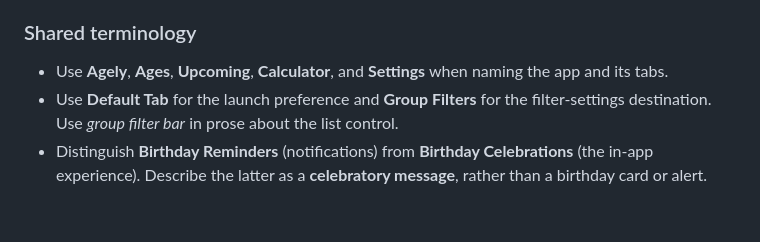
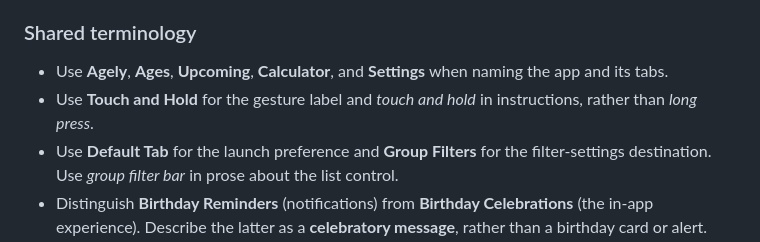
Before and after one commit to DavidWrightOS/agely.app, a Markdown page: AGENTS.md, the part around the change. Rendered like a GitHub page; blank space fills up the shorter version.

Commit message:
Document Touch and Hold gesture terminology

```diff
--- a/AGENTS.md
+++ b/AGENTS.md
@@ -60,6 +60,7 @@ Consult this section whenever adding, changing, or reviewing user-facing wording
 ### Shared terminology
 
 - Use **Agely**, **Ages**, **Upcoming**, **Calculator**, and **Settings** when naming the app and its tabs.
+- Use **Touch and Hold** for the gesture label and *touch and hold* in instructions, rather than *long press*.
 - Use **Default Tab** for the launch preference and **Group Filters** for the filter-settings destination. Use *group filter bar* in prose about the list control.
 - Distinguish **Birthday Reminders** (notifications) from **Birthday Celebrations** (the in-app experience). Describe the latter as a **celebratory message**, rather than a birthday card or alert.
 - Preserve context: **Add Contact** names an action, while **New Contact** can title an editor; **Manage Groups** names an entry action, while **Groups** can title its destination.
```
